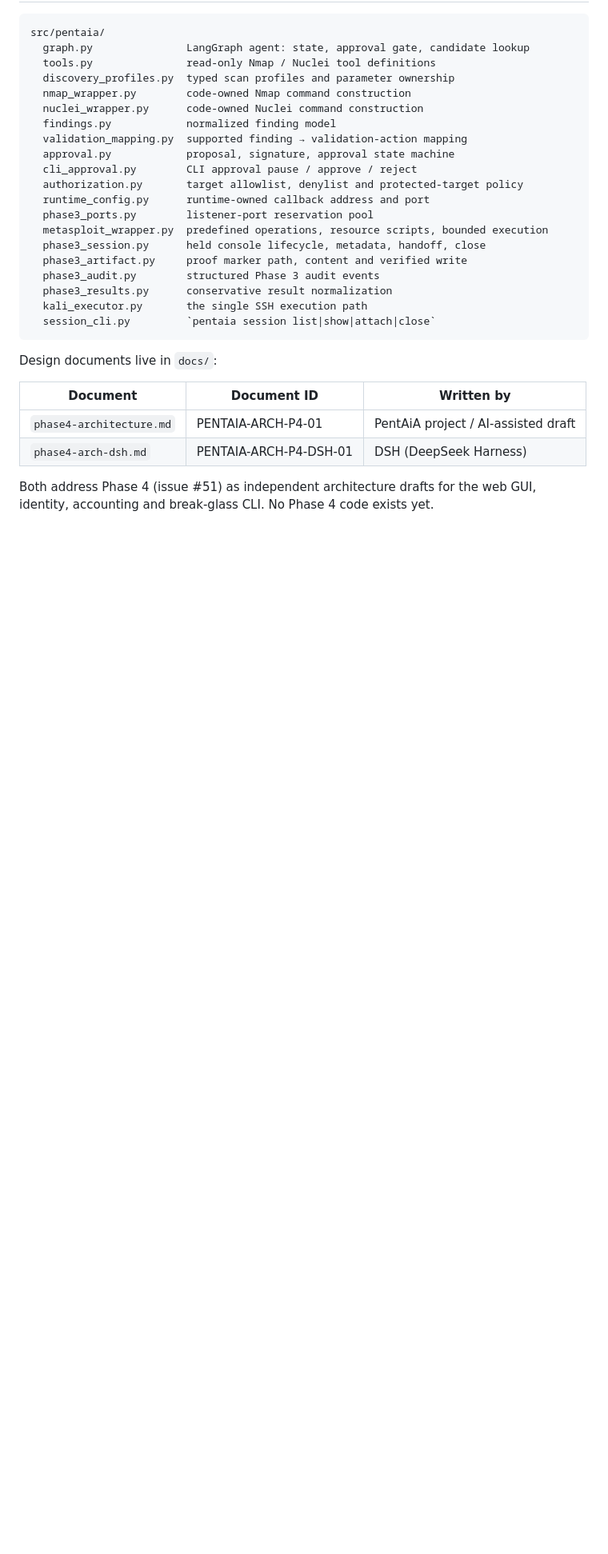
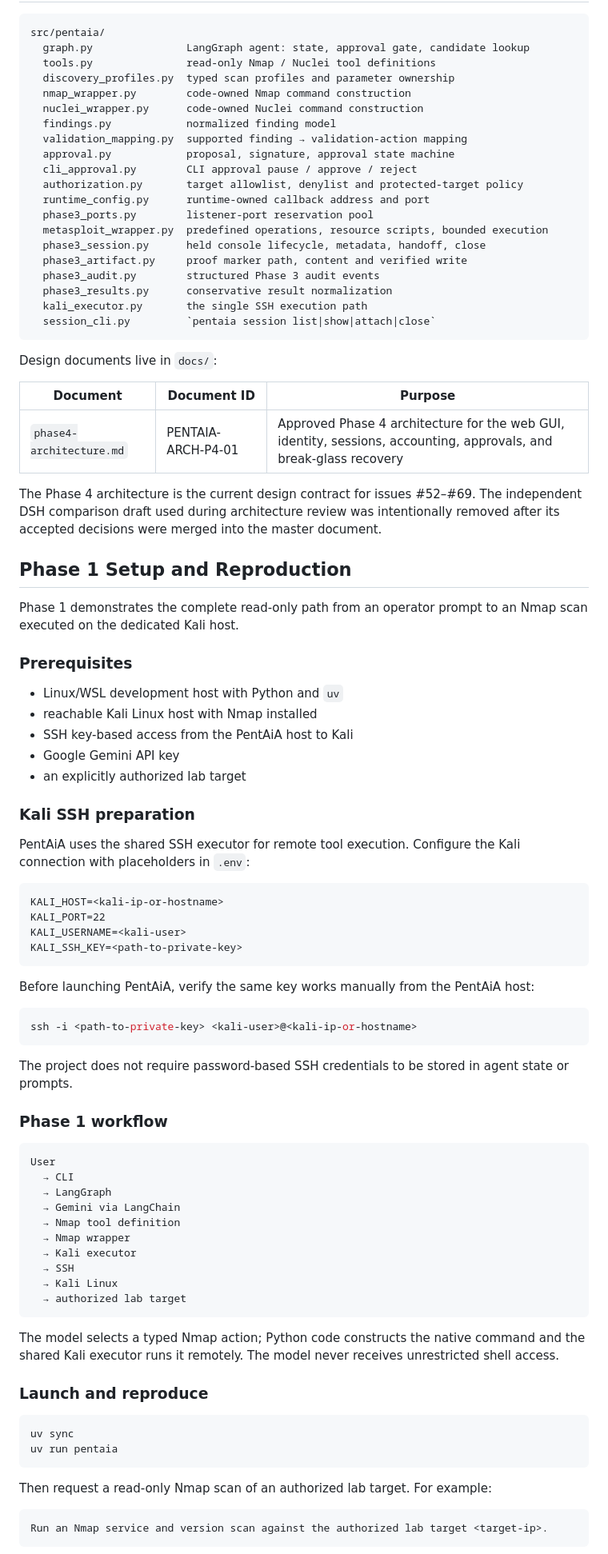
Before and after one commit to amdisrar/pentaia-v2, a Markdown page: README.md, the part around one of its changes. Shown at 80% size. GitHub-like rendering; blank space fills up the shorter version.

Commit message:
docs: refresh README and complete Phase 1 documentation

````diff
--- a/README.md
+++ b/README.md
@@ -100,10 +100,70 @@ src/pentaia/
 
 Design documents live in `docs/`:
 
-| Document | Document ID | Written by |
+| Document | Document ID | Purpose |
 | --- | --- | --- |
-| `phase4-architecture.md` | PENTAIA-ARCH-P4-01 | PentAiA project / AI-assisted draft |
-| `phase4-arch-dsh.md` | PENTAIA-ARCH-P4-DSH-01 | DSH (DeepSeek Harness) |
+| `phase4-architecture.md` | PENTAIA-ARCH-P4-01 | Approved Phase 4 architecture for the web GUI, identity, sessions, accounting, approvals, and break-glass recovery |
 
-Both address Phase 4 (issue #51) as independent architecture drafts for the web GUI,
-identity, accounting and break-glass CLI. No Phase 4 code exists yet.
+The Phase 4 architecture is the current design contract for issues #52–#69. The independent DSH comparison draft used during architecture review was intentionally removed after its accepted decisions were merged into the master document.
+
+## Phase 1 Setup and Reproduction
+
+Phase 1 demonstrates the complete read-only path from an operator prompt to an Nmap scan executed on the dedicated Kali host.
+
+### Prerequisites
+
+- Linux/WSL development host with Python and `uv`
+- reachable Kali Linux host with Nmap installed
+- SSH key-based access from the PentAiA host to Kali
+- Google Gemini API key
+- an explicitly authorized lab target
+
+### Kali SSH preparation
+
+PentAiA uses the shared SSH executor for remote tool execution. Configure the Kali connection with placeholders in `.env`:
+
+```text
+KALI_HOST=<kali-ip-or-hostname>
+KALI_PORT=22
+KALI_USERNAME=<kali-user>
+KALI_SSH_KEY=<path-to-private-key>
+```
+
+Before launching PentAiA, verify the same key works manually from the PentAiA host:
+
+```bash
+ssh -i <path-to-private-key> <kali-user>@<kali-ip-or-hostname>
+```
+
+The project does not require password-based SSH credentials to be stored in agent state or prompts.
+
+### Phase 1 workflow
+
+```text
+User
+  → CLI
+  → LangGraph
+  → Gemini via LangChain
+  → Nmap tool definition
+  → Nmap wrapper
+  → Kali executor
+  → SSH
+  → Kali Linux
+  → authorized lab target
+```
+
+The model selects a typed Nmap action; Python code constructs the native command and the shared Kali executor runs it remotely. The model never receives unrestricted shell access.
+
+### Launch and reproduce
+
+```bash
+uv sync
+uv run pentaia
+```
+
+Then request a read-only Nmap scan of an authorized lab target. For example:
+
+```text
+Run an Nmap service and version scan against the authorized lab target <target-ip>.
+```
+
````
Also changed, not shown: other parts of README.md (+40 -4 lines).
